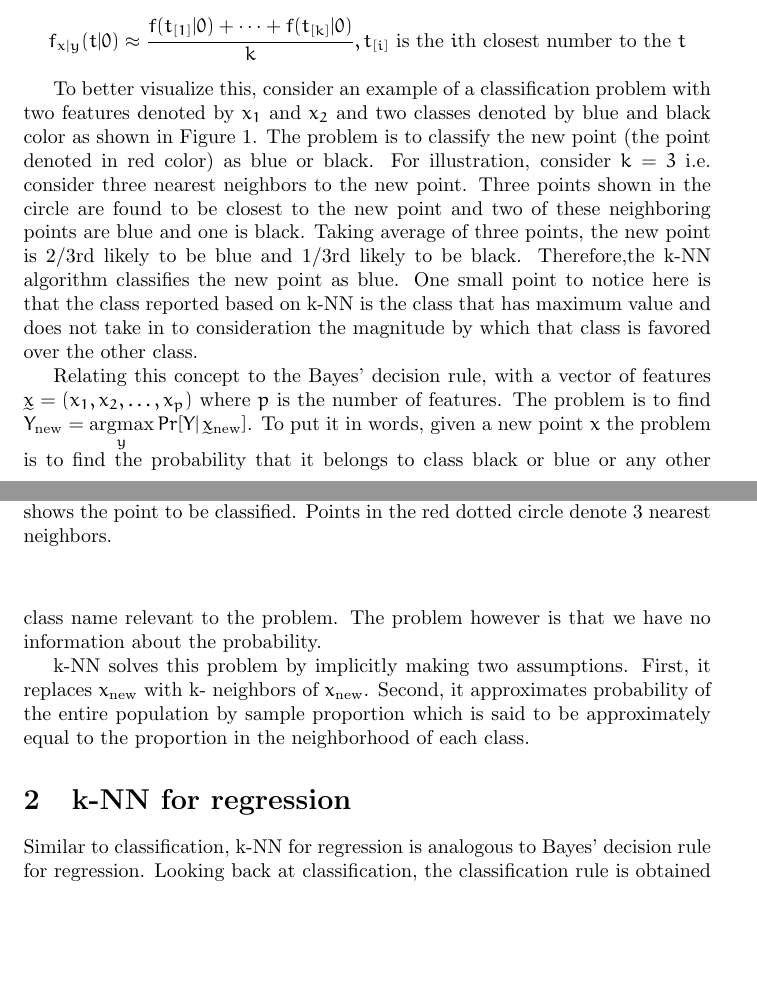
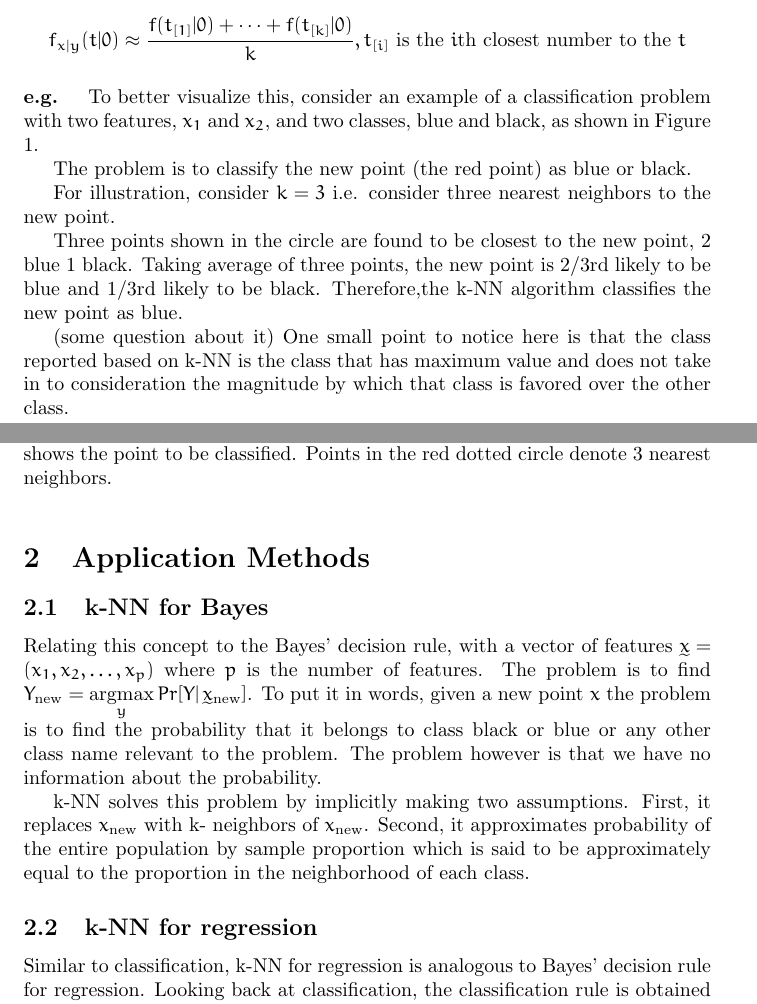
Before and after one commit to RyanQu/Algorithm-of-ML_LaTeX, a LaTeX document (Lecture_3(Atharv Bhosekar)/Lecture3.tex): two parts of pages 2 and 3 of 6, joined at a grey line, cut so that both start at the same text, the shorter picture padded with empty space. Compiled offline with pdfLaTeX.

Commit message:
application method

```diff
--- a/Lecture_3(Atharv Bhosekar)/Lecture3.tex
+++ b/Lecture_3(Atharv Bhosekar)/Lecture3.tex
@@ -113,8 +113,7 @@ If $x$ is in IID (Independent and Indentical distribution), we have:
 
     \[f_{x|y}(t|0)\approx \frac{f(t_{[1]}|0)+\cdots+f(t_{[k]}|0)}{k}, t_{[i]} \text{ is the $i$th closest number to the $t$}\]
 
-To better visualize this, consider an example of a classification problem with two features denoted by $x_1$ and $x_2$ and two classes denoted by blue and black color as shown in Figure \ref{Fig.1}. The problem is to classify the new point (the point denoted in red color) as blue or black. For illustration, consider $k = 3$ i.e. consider three nearest neighbors to the new point. Three points shown in the circle are found to be closest to the new point and two of these neighboring points are blue and one is black. Taking average of three points, the new point is 2/3rd likely to be blue and 1/3rd likely to be black. Therefore,the k-NN algorithm classifies the new point as blue. One small point to notice here is that the class reported based on k-NN is the class that has maximum value and does not take in to consideration the magnitude by which that class is favored over the other class.
-
-Relating this concept to the Bayes' decision rule, with a vector of features $\utilde{x} = (x_1, x_2, \dots, x_p)$ where $p$ is the number of features. The problem is to find $Y_{\mathrm{new}} = \underset{y}{\mathrm{argmax}}\, Pr[Y|\, \utilde{x}_{\mathrm{new}}]$. To put it in words, given a new point $x$ the problem is to find the probability that it belongs to class black or blue or any other class name relevant to the problem. The problem however is that we have no information about the probability.
+    \paragraph{e.g. }{
+        To better visualize this, consider an example of a classification problem with two features, $x_1$ and $x_2$, and two classes, blue and black, as shown in Figure \ref{Fig.1}.
 
         \begin{figure}
@@ -122,16 +122,32 @@ Relating this concept to the Bayes' decision rule, with a vector of features $\u
                 \includegraphics[scale=0.5]{classificationkNN.PNG}
                 \caption{Example of a 2 feature 2 class classification problem. Red point shows the point to be classified. Points in the red dotted circle denote 3 nearest neighbors.}
             \end{center}
-    \label{Fig.1}
         \end{figure}
 
+        The problem is to classify the new point (the red point) as blue or black.
+
+        For illustration, consider $k = 3$ i.e. consider three nearest neighbors to the new point.
+
+        Three points shown in the circle are found to be closest to the new point, 2 blue 1 black. Taking average of three points, the new point is 2/3rd likely to be blue and 1/3rd likely to be black. Therefore,the k-NN algorithm classifies the new point as blue.
+
+        (some question about it) One small point to notice here is that the class reported based on k-NN is the class that has maximum value and does not take in to consideration the magnitude by which that class is favored over the other class.
+    }
+}
+
+\section{Application Methods}{
+    \subsection{k-NN for Bayes}{
+        Relating this concept to the Bayes' decision rule, with a vector of features $\utilde{x} = (x_1, x_2, \dots, x_p)$ where $p$ is the number of features. The problem is to find $Y_{\mathrm{new}} = \underset{y}{\mathrm{argmax}}\, Pr[Y|\, \utilde{x}_{\mathrm{new}}]$. To put it in words, given a new point $x$ the problem is to find the probability that it belongs to class black or blue or any other class name relevant to the problem. The problem however is that we have no information about the probability.
+
         k-NN solves this problem by implicitly making two assumptions. First, it replaces $x_{\mathrm{new}}$ with k- neighbors of $x_{\mathrm{new}}$. Second, it approximates probability of the entire population by sample proportion which is said to be approximately equal to the proportion in the neighborhood of each class.
+    }
+    \subsection{k-NN for regression}{
+        Similar to classification, k-NN for regression is analogous to Bayes' decision rule for regression. Looking back at classification, the classification rule is obtained by minimizing loss function that quantifies misclassification. In case of regression, usually the loss function is defined as $\mathrm{loss}(x, \hat{f}|\,f) = (f(x) - \hat{f}(x))^2$ which is sum of squared errors. Our aim is to minimize the expected loss given by $\mathrm{risk}(\hat{f}|\,f) = \mathbb{E}_x(f(x) - \hat{f}(x))^2$. Assuming we have the entire population, best $\hat{f}$ is given by $\hat{f} = \mathbb{E}_x(y)$, which is the average of all possible values of $y$.
+
+        Two assumptions that k-NN makes implicitly for the case of classification are made even for the case of regression. For example, $x_{\mathrm{new}}$ is replaced by k closest data points $x_i$ and average of all $y$ responses at $x_{\mathrm{new}}$ are approximated by responses at k nearest neighbors.
+    }
+}
 
 
-
-\section{k-NN for regression}
-Similar to classification, k-NN for regression is analogous to Bayes' decision rule for regression. Looking back at classification, the classification rule is obtained by minimizing loss function that quantifies misclassification. In case of regression, usually the loss function is defined as $\mathrm{loss}(x, \hat{f}|\,f) = (f(x) - \hat{f}(x))^2$ which is sum of squared errors. Our aim is to minimize the expected loss given by $\mathrm{risk}(\hat{f}|\,f) = \mathbb{E}_x(f(x) - \hat{f}(x))^2$. Assuming we have the entire population, best $\hat{f}$ is given by $\hat{f} = \mathbb{E}_x(y)$, which is the average of all possible values of $y$.
-Two assumptions that k-NN makes implicitly for the case of classification are made even for the case of regression. For example, $x_{\mathrm{new}}$ is replaced by k closest data points $x_i$ and average of all $y$ responses at $x_{\mathrm{new}}$ are approximated by responses at k nearest neighbors.
 
 \section{Key features of k-NN}
 k-NN is a purely non-parametric method. This can be derived from the observation that the loss function in case of both classification as well as regression does not make any assumption on the nature of surrogate function $\hat{f}$.
```
Also changed, not shown: Lecture_3(Atharv Bhosekar)/Lecture3.pdf, Lecture_3(Atharv Bhosekar)/Lecture3.tex (7 more changed lines), 3 other files. Lines whose indentation alone changed are shown as unchanged.
